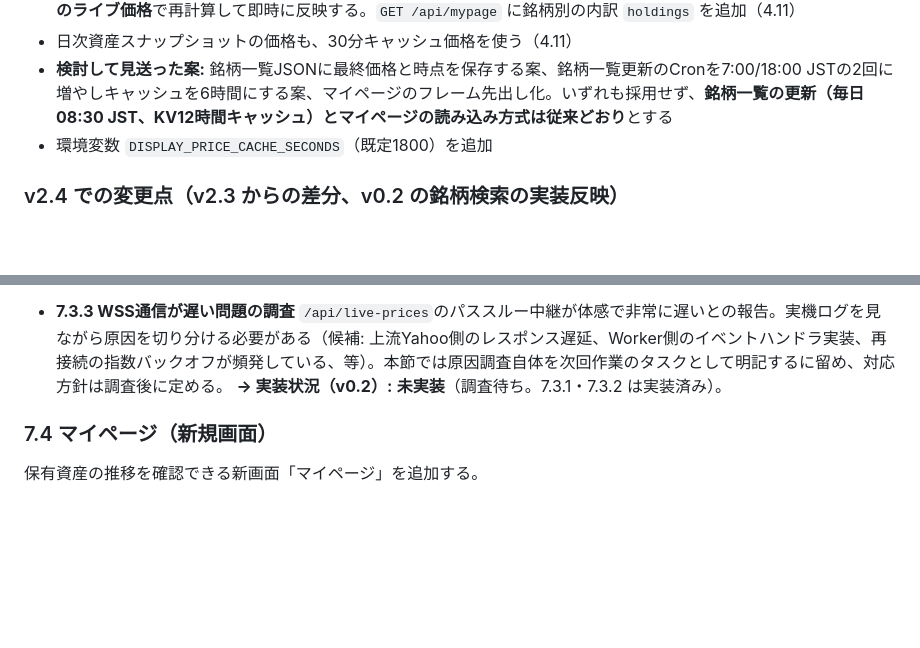
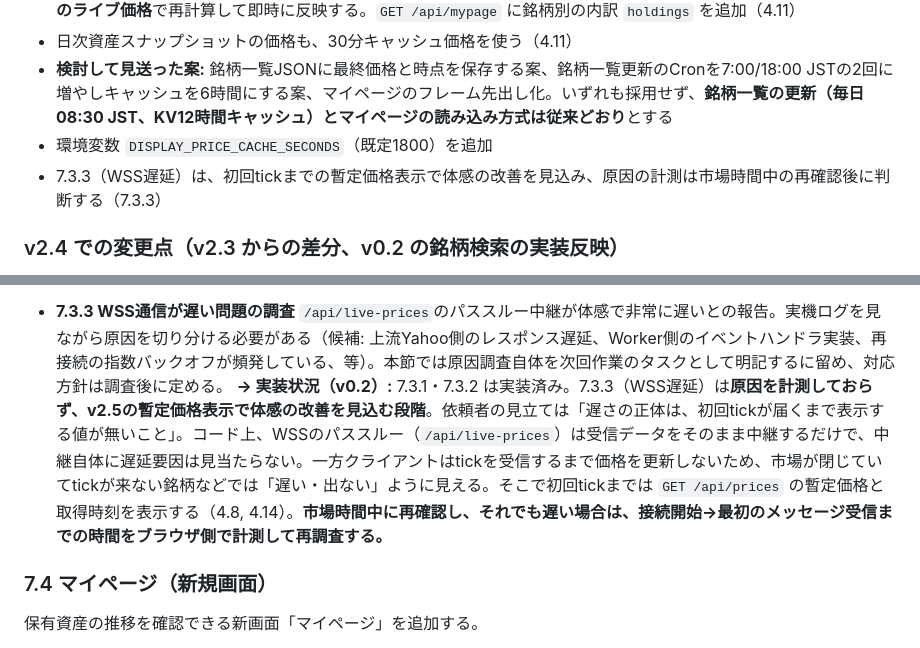
Before and after one commit to Haru-1293/demo-trade-app, a Markdown page: docs/spec.md, 2 parts joined by grey strips. Rendered like a GitHub page; blank space fills up the shorter version.

Commit message:
docs: 7.3.3(WSS遅延)の対応状況を反映

```diff
--- a/docs/spec.md
+++ b/docs/spec.md
@@ -9,6 +9,7 @@
 - 日次資産スナップショットの価格も、30分キャッシュ価格を使う（4.11）
 - **検討して見送った案:** 銘柄一覧JSONに最終価格と時点を保存する案、銘柄一覧更新のCronを7:00/18:00 JSTの2回に増やしキャッシュを6時間にする案、マイページのフレーム先出し化。いずれも採用せず、**銘柄一覧の更新（毎日08:30 JST、KV12時間キャッシュ）とマイページの読み込み方式は従来どおり**とする
 - 環境変数 `DISPLAY_PRICE_CACHE_SECONDS`（既定1800）を追加
+- 7.3.3（WSS遅延）は、初回tickまでの暫定価格表示で体感の改善を見込み、原因の計測は市場時間中の再確認後に判断する（7.3.3）
 
 ### v2.4 での変更点（v2.3 からの差分、v0.2 の銘柄検索の実装反映）
 - **銘柄検索はサーバー側検索ではなく、クライアントの IndexedDB インデックスで行う方式に変更**（当初の7.3.1「サーバー側検索（`?q=`）」から方針変更）。全件を `GET /api/symbols` から取得してIndexedDBに保存し、検索はブラウザ内で完結させる（4.13, 7.3.1）
@@ -530,7 +531,7 @@ v0.1.0（GitHub Release）リリース後に報告された不具合・追加要
 
 - **7.3.3 WSS通信が遅い問題の調査**
   `/api/live-prices`のパススルー中継が体感で非常に遅いとの報告。実機ログを見ながら原因を切り分ける必要がある（候補: 上流Yahoo側のレスポンス遅延、Worker側のイベントハンドラ実装、再接続の指数バックオフが頻発している、等）。本節では原因調査自体を次回作業のタスクとして明記するに留め、対応方針は調査後に定める。
-  **→ 実装状況（v0.2）:** **未実装**（調査待ち。7.3.1・7.3.2 は実装済み）。
+  **→ 実装状況（v0.2）:** 7.3.1・7.3.2 は実装済み。7.3.3（WSS遅延）は**原因を計測しておらず、v2.5の暫定価格表示で体感の改善を見込む段階**。依頼者の見立ては「遅さの正体は、初回tickが届くまで表示する値が無いこと」。コード上、WSSのパススルー（`/api/live-prices`）は受信データをそのまま中継するだけで、中継自体に遅延要因は見当たらない。一方クライアントはtickを受信するまで価格を更新しないため、市場が閉じていてtickが来ない銘柄などでは「遅い・出ない」ように見える。そこで初回tickまでは `GET /api/prices` の暫定価格と取得時刻を表示する（4.8, 4.14）。**市場時間中に再確認し、それでも遅い場合は、接続開始→最初のメッセージ受信までの時間をブラウザ側で計測して再調査する。**
 
 ### 7.4 マイページ（新規画面）
 
```
